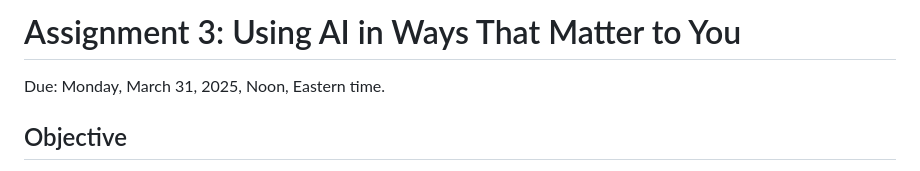
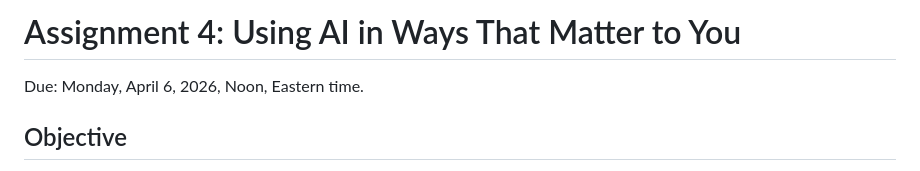
Before and after one commit to pless/trustworthyAI, a Markdown page: Project4.md, the part around the change. GitHub-like rendering.

Commit message:
Update assignment title and due date

```diff
--- a/Project4.md
+++ b/Project4.md
@@ -1,6 +1,6 @@
-# Assignment 3: Using AI in Ways That Matter to You
+# Assignment 4: Using AI in Ways That Matter to You
 
-Due: Monday, March 31, 2025, Noon, Eastern time.
+Due: Monday, April 6, 2026, Noon, Eastern time.
 
 ## Objective
 
```
